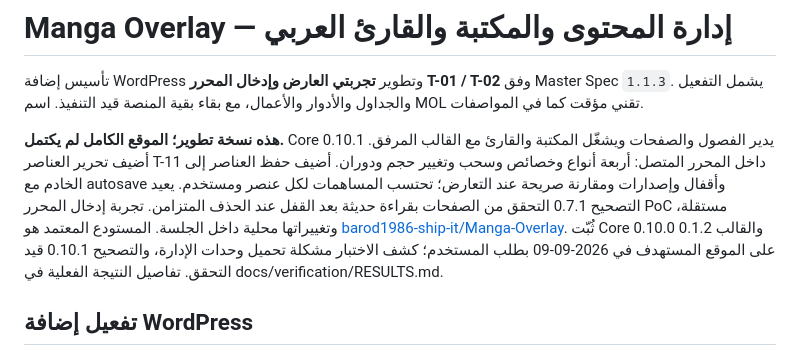
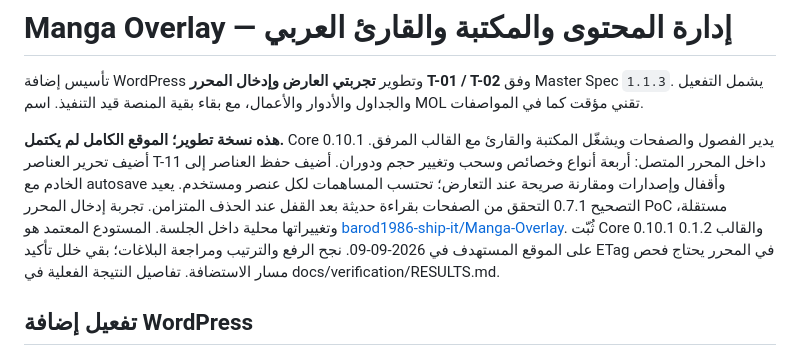
Before and after one commit to barod1986-ship-it/Manga-Overlay, a Markdown page: README.md, the part around the change. Drawn GitHub-style.

Commit message:
docs: record live 0.10.1 installation and remaining ETag verification blocker

```diff
--- a/README.md
+++ b/README.md
@@ -2,7 +2,7 @@
 
 تأسيس إضافة WordPress وتطوير **تجربتي العارض وإدخال المحرر T-01 / T-02** وفق Master Spec `1.1.3`. يشمل التفعيل والجداول والأدوار والأعمال، مع بقاء بقية المنصة قيد التنفيذ. اسم MOL تقني مؤقت كما في المواصفات.
 
-**هذه نسخة تطوير؛ الموقع الكامل لم يكتمل.** Core 0.10.1 يدير الفصول والصفحات ويشغّل المكتبة والقارئ مع القالب المرفق. أضيف تحرير العناصر T-11 داخل المحرر المتصل: أربعة أنواع وخصائص وسحب وتغيير حجم ودوران. أضيف حفظ العناصر إلى الخادم مع autosave وأقفال وإصدارات ومقارنة صريحة عند التعارض؛ تحتسب المساهمات لكل عنصر ومستخدم. يعيد التصحيح 0.7.1 التحقق من الصفحات بقراءة حديثة بعد القفل عند الحذف المتزامن. تجربة إدخال المحرر PoC مستقلة، وتغييراتها محلية داخل الجلسة. المستودع المعتمد هو [barod1986-ship-it/Manga-Overlay](https://github.com/barod1986-ship-it/Manga-Overlay). ثُبّت Core 0.10.0 والقالب 0.1.2 على الموقع المستهدف في 2026-09-09 بطلب المستخدم؛ كشف الاختبار مشكلة تحميل وحدات الإدارة، والتصحيح 0.10.1 قيد التحقق. تفاصيل النتيجة الفعلية في docs/verification/RESULTS.md.
+**هذه نسخة تطوير؛ الموقع الكامل لم يكتمل.** Core 0.10.1 يدير الفصول والصفحات ويشغّل المكتبة والقارئ مع القالب المرفق. أضيف تحرير العناصر T-11 داخل المحرر المتصل: أربعة أنواع وخصائص وسحب وتغيير حجم ودوران. أضيف حفظ العناصر إلى الخادم مع autosave وأقفال وإصدارات ومقارنة صريحة عند التعارض؛ تحتسب المساهمات لكل عنصر ومستخدم. يعيد التصحيح 0.7.1 التحقق من الصفحات بقراءة حديثة بعد القفل عند الحذف المتزامن. تجربة إدخال المحرر PoC مستقلة، وتغييراتها محلية داخل الجلسة. المستودع المعتمد هو [barod1986-ship-it/Manga-Overlay](https://github.com/barod1986-ship-it/Manga-Overlay). ثُبّت Core 0.10.1 والقالب 0.1.2 على الموقع المستهدف في 2026-09-09. نجح الرفع والترتيب ومراجعة البلاغات؛ بقي خلل تأكيد ETag في المحرر يحتاج فحص مسار الاستضافة. تفاصيل النتيجة الفعلية في docs/verification/RESULTS.md.
 
 ## تفعيل إضافة WordPress
 
```
Also changed, not shown: docs/WORDPRESS_DEVELOPMENT.md (+2 -2 lines), docs/verification/RESULTS.md (+18 -1 lines).
